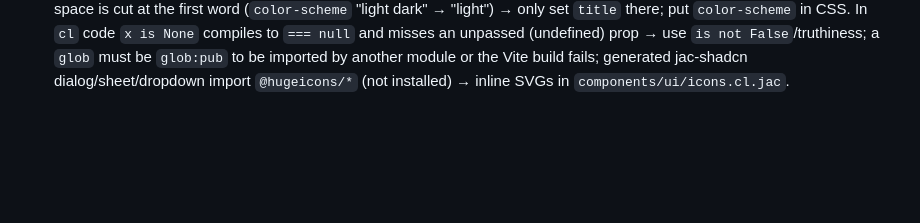
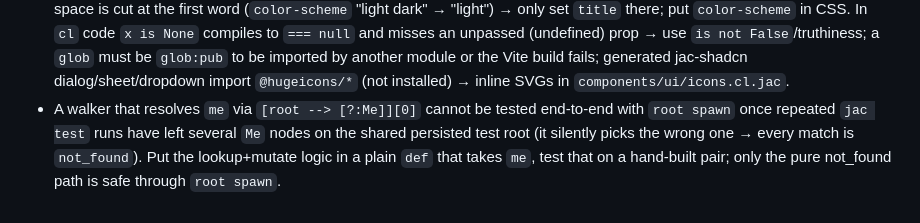
Before and after one commit to Sohum-Kapoor/cirql, a Markdown page: AGENTS.md, the part around the change. Drawn GitHub-style; blank space fills up the shorter version.

Commit message:
SOH-166 gotcha: multiple Me nodes on the shared test root
Co-Authored-By: Claude Fable 5.1 <noreply@anthropic.com>
Claude-Session: https://claude.ai/code/session_01RULbceKzeQkkAjcBkJdhLx

```diff
--- a/AGENTS.md
+++ b/AGENTS.md
@@ -151,3 +151,4 @@ add it to this file under "Gotchas" — one line, with the fix.
 - `round(x, 2)` fails E1054 on this compiler; use `int(x * 100 + 0.5) / 100.0`.
 - `jac build --client mobile --platform ios` (jac-client 0.3.25) hardcodes simulator `name=iPhone 16`; Xcode 27 ships none → once per Mac: `xcrun simctl create "iPhone 16" com.apple.CoreSimulator.SimDeviceType.iPhone-16 com.apple.CoreSimulator.SimRuntime.iOS-27-0`. Build via `scripts/ios_build.sh <https-url>`, never in the repo root.
 - (B, client) jac-client writes `[plugins.client.app_meta_data]` meta `content=` UNQUOTED, so any value containing a space is cut at the first word (`color-scheme` "light dark" → "light") → only set `title` there; put `color-scheme` in CSS. In `cl` code `x is None` compiles to `=== null` and misses an unpassed (undefined) prop → use `is not False`/truthiness; a `glob` must be `glob:pub` to be imported by another module or the Vite build fails; generated jac-shadcn dialog/sheet/dropdown import `@hugeicons/*` (not installed) → inline SVGs in `components/ui/icons.cl.jac`.
+- A walker that resolves `me` via `[root --> [?:Me]][0]` cannot be tested end-to-end with `root spawn` once repeated `jac test` runs have left several `Me` nodes on the shared persisted test root (it silently picks the wrong one → every match is `not_found`). Put the lookup+mutate logic in a plain `def` that takes `me`, test that on a hand-built pair; only the pure not_found path is safe through `root spawn`.
```
